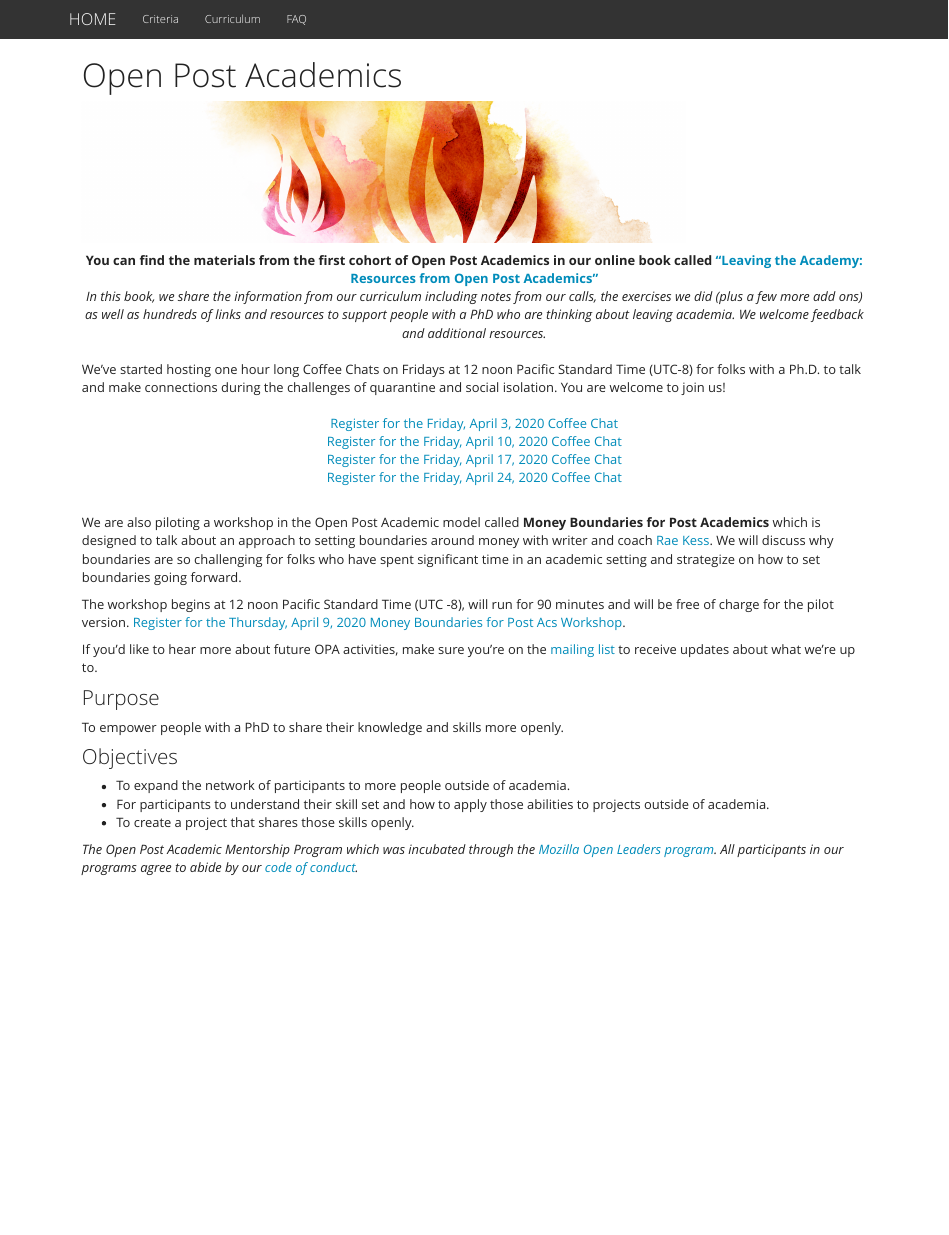
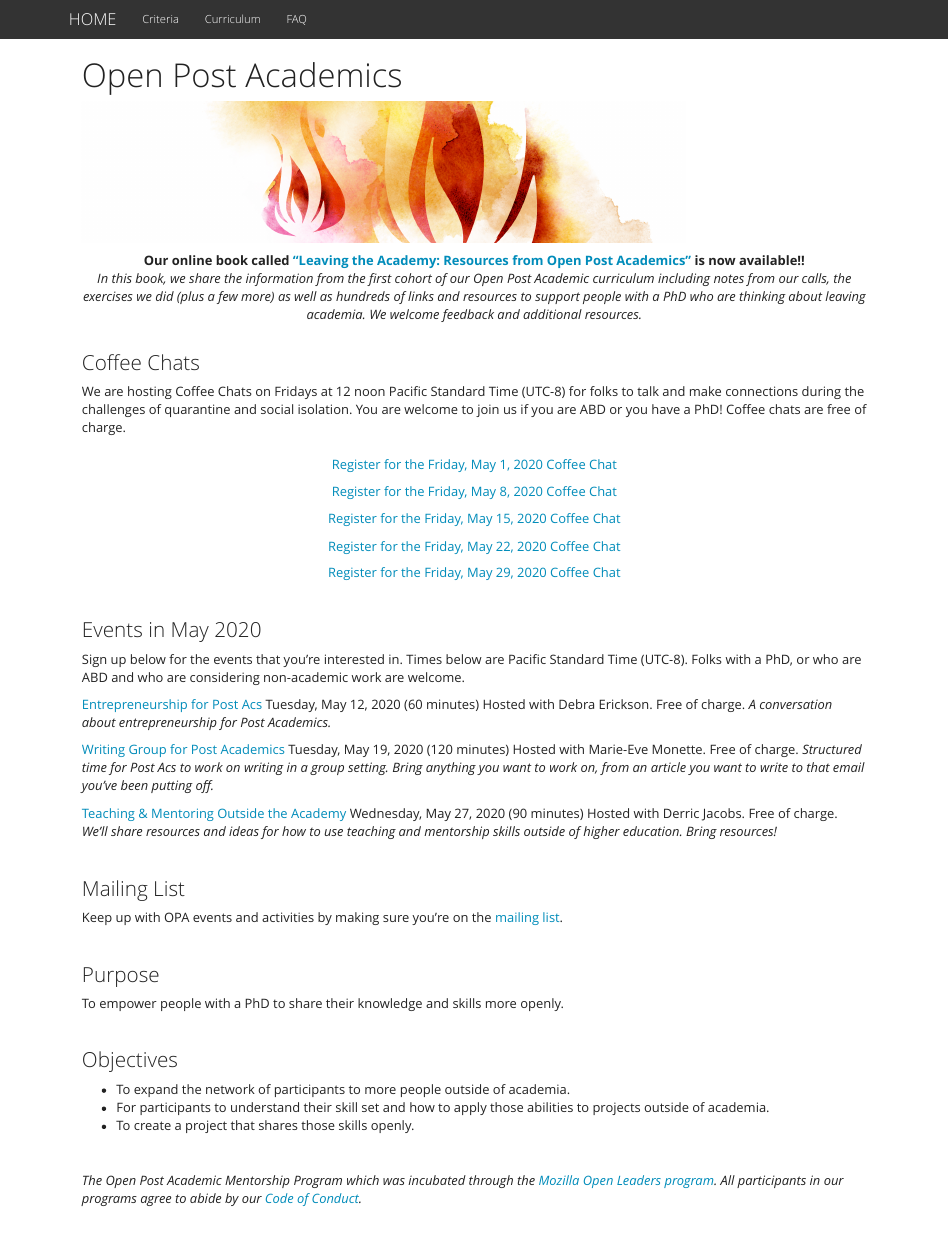
Before and after one commit to openpostac/openpostac.org, an R Markdown document (index.Rmd): the page in a window 1100 px wide, from its top. The pictures show the output file index.html that the author committed with the source, opened offline; library style sheets and scripts come from the installed R packages.

Commit message:
Update Main page with May Events

```diff
--- a/index.Rmd
+++ b/index.Rmd
@@ -8,40 +8,58 @@
 
 
 
-<center> **You can find the materials from the first cohort of Open Post Academics in our online book called ["Leaving the Academy: Resources from Open Post Academics"](http://book.openpostac.org/index.html)**</center>
+<center> **Our online book called ["Leaving the Academy: Resources from Open Post Academics"](http://book.openpostac.org/index.html) is now available!!**</center>
 
+<center> *In this book, we share the information from the first cohort of our Open Post Academic curriculum including notes from our calls, the exercises we did (plus a few more) as well as hundreds of links and resources to support people with a PhD who are thinking about leaving academia. We welcome feedback and additional resources.* </center>
+<br>
 
-<center> *In this book, we share the information from our curriculum including notes from our calls, the exercises we did (plus a few more add ons) as well as hundreds of links and resources to support people with a PhD who are thinking about leaving academia. We welcome feedback and additional resources.* </center>
+### Coffee Chats
 
+We are hosting Coffee Chats on Fridays at 12 noon Pacific Standard Time (UTC-8) for folks to talk and make connections during the challenges of quarantine and social isolation. You are welcome to join us if you are ABD or you have a PhD! Coffee chats are free of charge.
 <br>
-We've started hosting one hour long Coffee Chats on Fridays at 12 noon Pacific Standard Time (UTC-8) for folks with a Ph.D. to talk and make connections during the challenges of quarantine and social isolation. You are welcome to join us!
+<center>
+[Register for the Friday, May 1, 2020 Coffee Chat](https://us02web.zoom.us/meeting/register/tZItcO2tqTwtH9ye1EkCSoRf7PGYxpbUJ--3)
+
+[Register for the Friday, May 8, 2020 Coffee Chat](https://us02web.zoom.us/meeting/register/tZcsfuCorDIuEtGnm4Kaz08M97-6kqgnLK24)
+
+[Register for the Friday, May 15, 2020 Coffee Chat](https://us02web.zoom.us/meeting/register/tZAtdO-spjsrGtFXAnB3MujyC0p-4dV1uoyO)
+
+[Register for the Friday, May 22, 2020 Coffee Chat](https://us02web.zoom.us/meeting/register/tZUqcuypqDsrE9QPEsfna6SX6oViLy-i3vrb)
+
+[Register for the Friday, May 29, 2020 Coffee Chat](https://us02web.zoom.us/meeting/register/tZApdOqqrjkjG9DiGjLL1z9kgn_ZC6Xxf6_1)
+
+</center>
 <br>
-<center> [Register for the Friday, April 3, 2020 Coffee Chat](https://zoom.us/meeting/register/u5Iodu2hrzkpx3-9OEfpv-4rVd6-WOaATQ)</center>
 
-<center> [Register for the Friday, April 10, 2020 Coffee Chat](https://zoom.us/meeting/register/tJQud-6qqTguWkcRhTJfLduJQF5v4-lojQ)</center>
+### Events in May 2020
 
-<center> [Register for the Friday, April 17, 2020 Coffee Chat](https://zoom.us/meeting/register/upwkf--spzstlyS6aXqcvHblyrVhJYjfaA)</center>
+Sign up below for the events that you're interested in. Times below are Pacific Standard Time (UTC-8). Folks with a PhD, or who are ABD and who are considering non-academic work are welcome.
 
-<center> [Register for the Friday, April 24, 2020 Coffee Chat](https://zoom.us/meeting/register/v5YofuCoqDMu9OpH9Gx3S2v46UjQgf40gw)</center>
+[Entrepreneurship for Post Acs](https://us02web.zoom.us/meeting/register/tZctdu-gqT0tHNB8rWFMVom2NCHz2oSQn_m_) Tuesday, May 12, 2020 (60 minutes) Hosted with Debra Erickson. Free of charge. *A conversation about entrepreneurship for Post Academics.*
+
+[Writing Group for Post Academics](https://us02web.zoom.us/meeting/register/tZItfu-trz8qHtc3dvNJOhVgqhW1Qlu_v7UJ) Tuesday, May 19, 2020 (120 minutes) Hosted with Marie-Eve Monette. Free of charge. *Structured time for Post Acs to work on writing in a group setting. Bring anything you want to work on, from an article you want to write to that email you’ve been putting off.*
+
+[Teaching & Mentoring Outside the Academy](https://us02web.zoom.us/meeting/register/tZYtd-6qqT0jGN3dZ1WVqxnoBmdqy6NY_gv7) Wednesday, May 27, 2020 (90 minutes) Hosted with Derric Jacobs. Free of charge. *We’ll share resources and ideas for how to use teaching and mentorship skills outside of higher education. Bring resources!*
 
 <br>
 
+### Mailing List
 
-We are also piloting a workshop in the Open Post Academic model called **Money Boundaries for Post Academics** which is designed to talk about an approach to setting boundaries around money with writer and coach [Rae Kess](https://www.raekess.com/). We will discuss why boundaries are so challenging for folks who have spent significant time in an academic setting and strategize on how to set boundaries going forward.
+Keep up with OPA events and activities by making sure you're on the [mailing list](https://mailchi.mp/2932ae7328f2/opa).
 
-The workshop begins at 12 noon Pacific Standard Time (UTC -8), will run for 90 minutes and will be free of charge for the pilot version. [Register for the Thursday, April 9, 2020 Money Boundaries for Post Acs Workshop](https://zoom.us/meeting/register/vJApfuCppjwodn_s1ncycvUVmngzVNqNwQ).
 <br>
-
-If you'd like to hear more about future OPA activities, make sure you're on the [mailing list](https://mailchi.mp/2932ae7328f2/opa) to receive updates about what we're up to.
 
 ### Purpose
 To empower people with a PhD to share their knowledge and skills more openly.
 
+<br>
+
 ### Objectives
+
 - To expand the network of participants to more people outside of academia.
 - For participants to understand their skill set and how to apply those abilities to projects outside of academia.
 - To create a project that shares those skills openly.
 
+<br>
 
-
-*The Open Post Academic Mentorship Program which was incubated through the [Mozilla Open Leaders program](https://foundation.mozilla.org/en/opportunity/mozilla-open-leaders/open-leaders-x/participants/). All participants in our programs agree to abide by our [code of conduct](https://docs.google.com/document/d/e/2PACX-1vSDndyEifMT03KAXBs22KHpFRWOa4Gld5vEOoKdcRmyDzQrrsktelKa1jRf9_JeYrC18cjEvce_i3Ri/pub).*
+*The Open Post Academic Mentorship Program which was incubated through the [Mozilla Open Leaders program](https://foundation.mozilla.org/en/opportunity/mozilla-open-leaders/open-leaders-x/participants/). All participants in our programs agree to abide by our [Code of Conduct](https://docs.google.com/document/d/e/2PACX-1vSDndyEifMT03KAXBs22KHpFRWOa4Gld5vEOoKdcRmyDzQrrsktelKa1jRf9_JeYrC18cjEvce_i3Ri/pub).*
```
Also changed, not shown: index.html.
